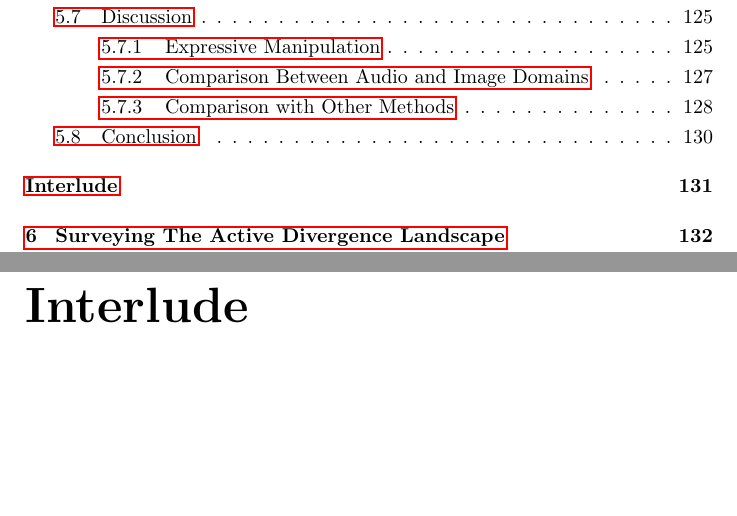
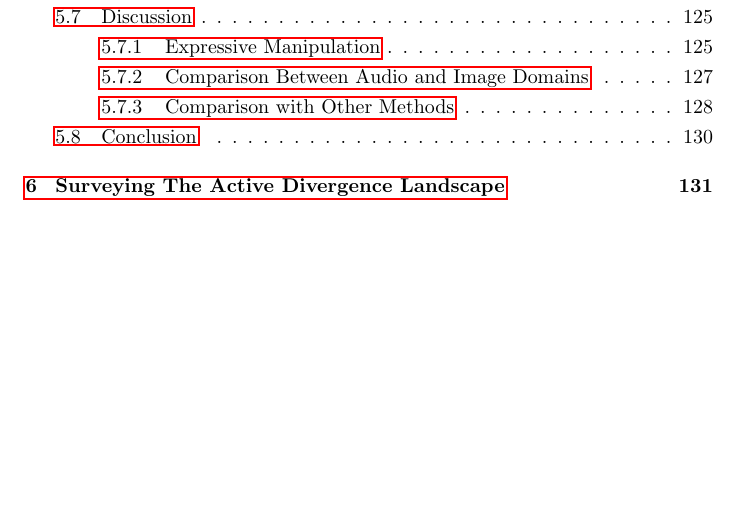
Before and after one commit to terrybroad/thesis, a LaTeX thesis (thesis.tex, which reads cx_interlude.tex): two parts of pages 5 and 131 of 235 before the commit and part of page 5 of 234 after it, the two joined at a grey line, cut so that both start at the same text, the shorter picture padded with empty space. Compiled offline with pdfLaTeX.

Commit message:
remove interlude

```diff
--- a/cx_interlude.tex
+++ /dev/null
@@ -1,3 +0,0 @@
-\chapter*{Interlude}
-\addcontentsline{toc}{chapter}{Interlude}
-\label{ch:interlude}
```
Also changed, not shown: thesis.tex (+0 -2 lines).
